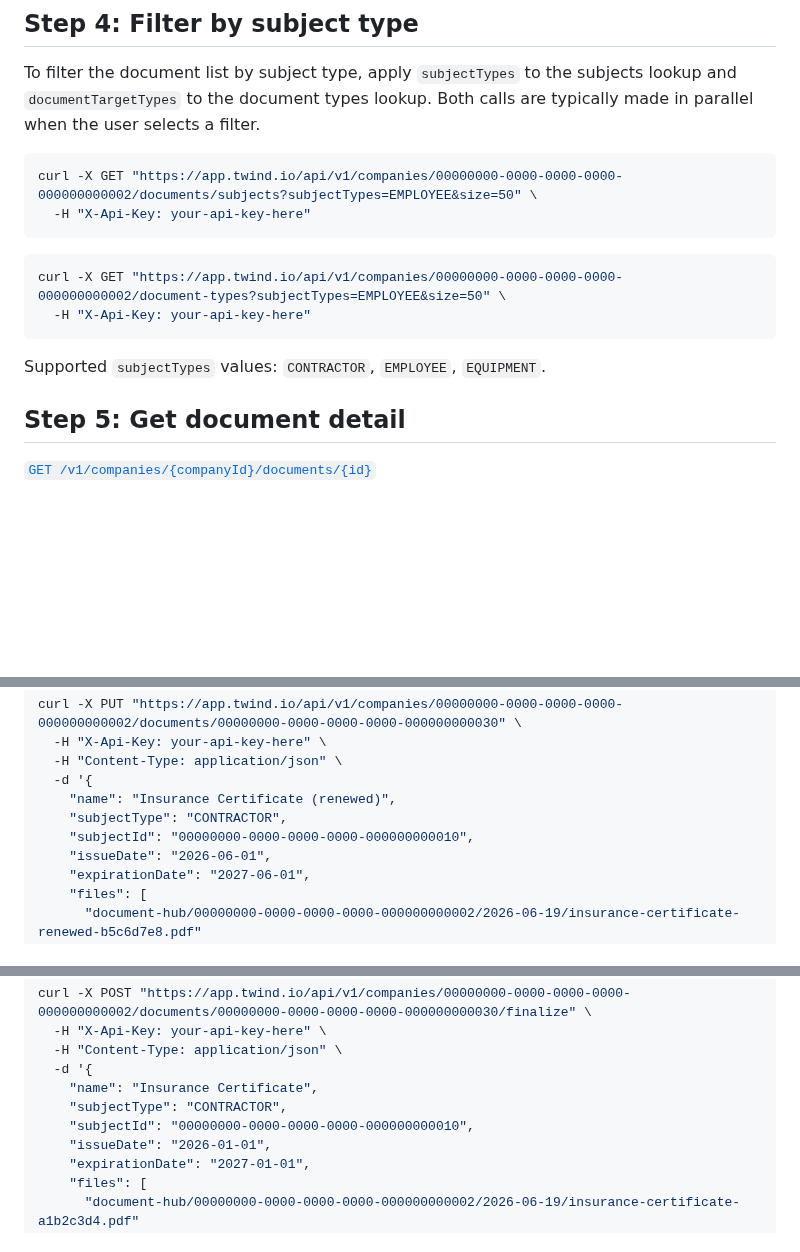
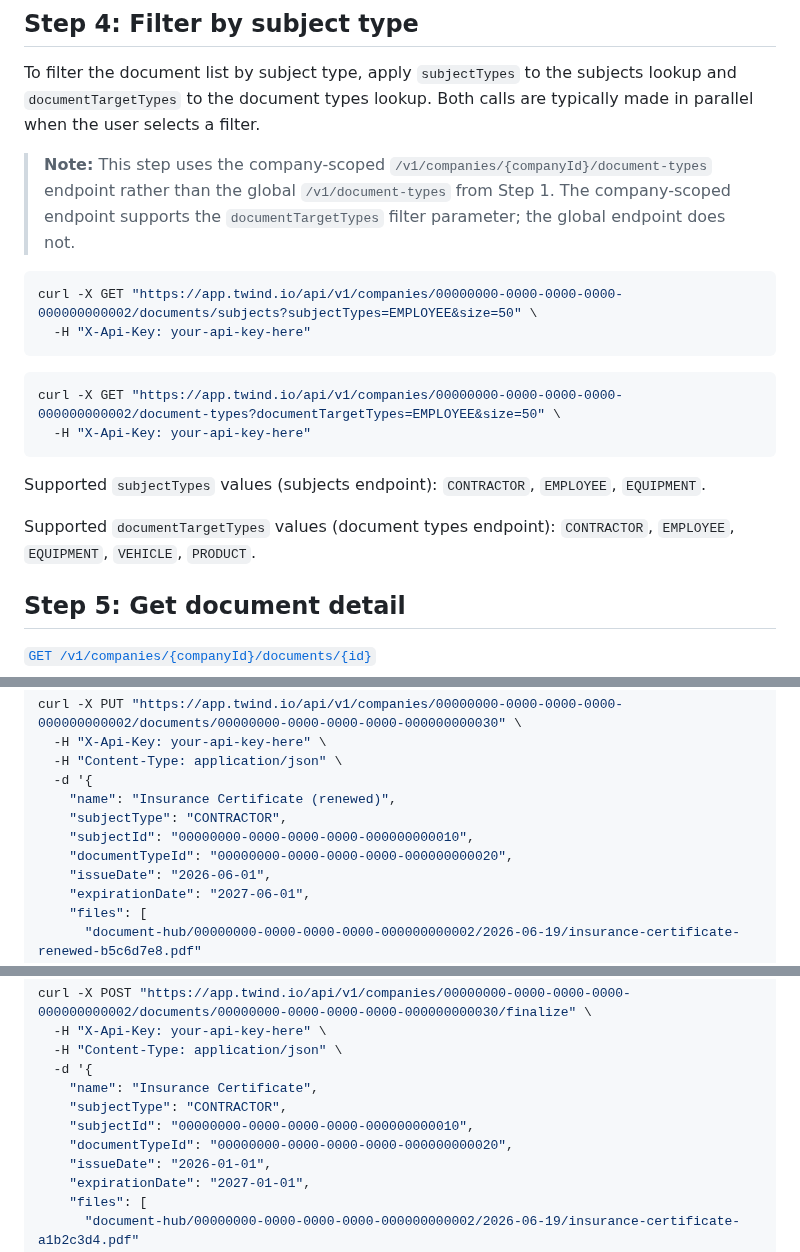
Before and after one commit to twind-ops/TwindApi-PublicOpenApi, a Markdown page: guides/contractor-document-hub.md, 3 parts joined by grey strips. Rendered like a GitHub page; blank space fills up the shorter version.

Commit message:
docs: fix Greptile comments on contractor-document-hub guide
- Add note in Step 4 explaining why the company-scoped /document-types
  endpoint is used instead of the global one (it supports documentTargetTypes)
- Fix wrong query param in Step 4 document-types curl: subjectTypes → documentTargetTypes
- Add documentTypeId to PUT body in Step 6 (edit) and finalize body in Draft section

````diff
--- a/guides/contractor-document-hub.md
+++ b/guides/contractor-document-hub.md
@@ -213,17 +213,21 @@ Response (`200 OK`):
 
 To filter the document list by subject type, apply `subjectTypes` to the subjects lookup and `documentTargetTypes` to the document types lookup. Both calls are typically made in parallel when the user selects a filter.
 
+> **Note:** This step uses the company-scoped `/v1/companies/{companyId}/document-types` endpoint rather than the global `/v1/document-types` from Step 1. The company-scoped endpoint supports the `documentTargetTypes` filter parameter; the global endpoint does not.
+
 ```bash
 curl -X GET "https://app.twind.io/api/v1/companies/00000000-0000-0000-0000-000000000002/documents/subjects?subjectTypes=EMPLOYEE&size=50" \
   -H "X-Api-Key: your-api-key-here"
 ```
 
 ```bash
-curl -X GET "https://app.twind.io/api/v1/companies/00000000-0000-0000-0000-000000000002/document-types?subjectTypes=EMPLOYEE&size=50" \
+curl -X GET "https://app.twind.io/api/v1/companies/00000000-0000-0000-0000-000000000002/document-types?documentTargetTypes=EMPLOYEE&size=50" \
   -H "X-Api-Key: your-api-key-here"
 ```
 
-Supported `subjectTypes` values: `CONTRACTOR`, `EMPLOYEE`, `EQUIPMENT`.
+Supported `subjectTypes` values (subjects endpoint): `CONTRACTOR`, `EMPLOYEE`, `EQUIPMENT`.
+
+Supported `documentTargetTypes` values (document types endpoint): `CONTRACTOR`, `EMPLOYEE`, `EQUIPMENT`, `VEHICLE`, `PRODUCT`.
 
 ## Step 5: Get document detail
 
@@ -267,6 +271,7 @@ curl -X PUT "https://app.twind.io/api/v1/companies/00000000-0000-0000-0000-00000
     "name": "Insurance Certificate (renewed)",
     "subjectType": "CONTRACTOR",
     "subjectId": "00000000-0000-0000-0000-000000000010",
+    "documentTypeId": "00000000-0000-0000-0000-000000000020",
     "issueDate": "2026-06-01",
     "expirationDate": "2027-06-01",
     "files": [
@@ -331,6 +336,7 @@ curl -X POST "https://app.twind.io/api/v1/companies/00000000-0000-0000-0000-0000
     "name": "Insurance Certificate",
     "subjectType": "CONTRACTOR",
     "subjectId": "00000000-0000-0000-0000-000000000010",
+    "documentTypeId": "00000000-0000-0000-0000-000000000020",
     "issueDate": "2026-01-01",
     "expirationDate": "2027-01-01",
     "files": [
````
